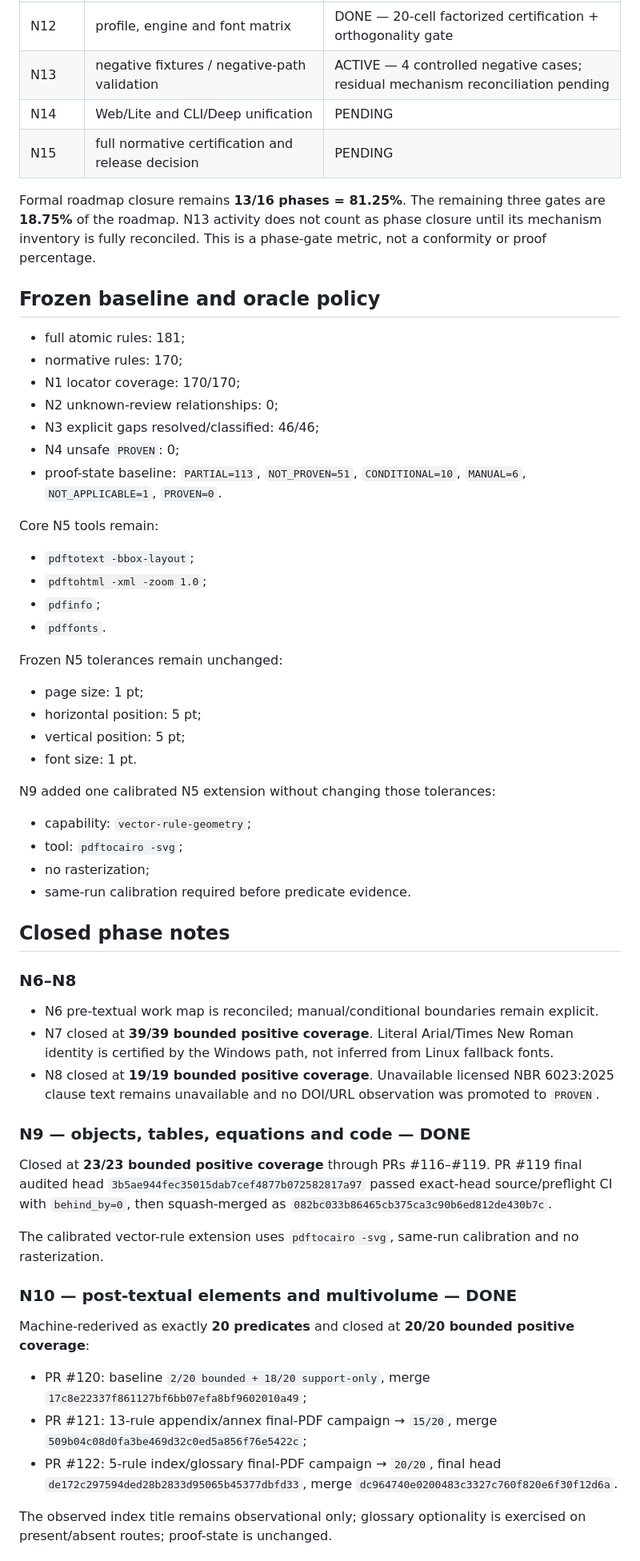
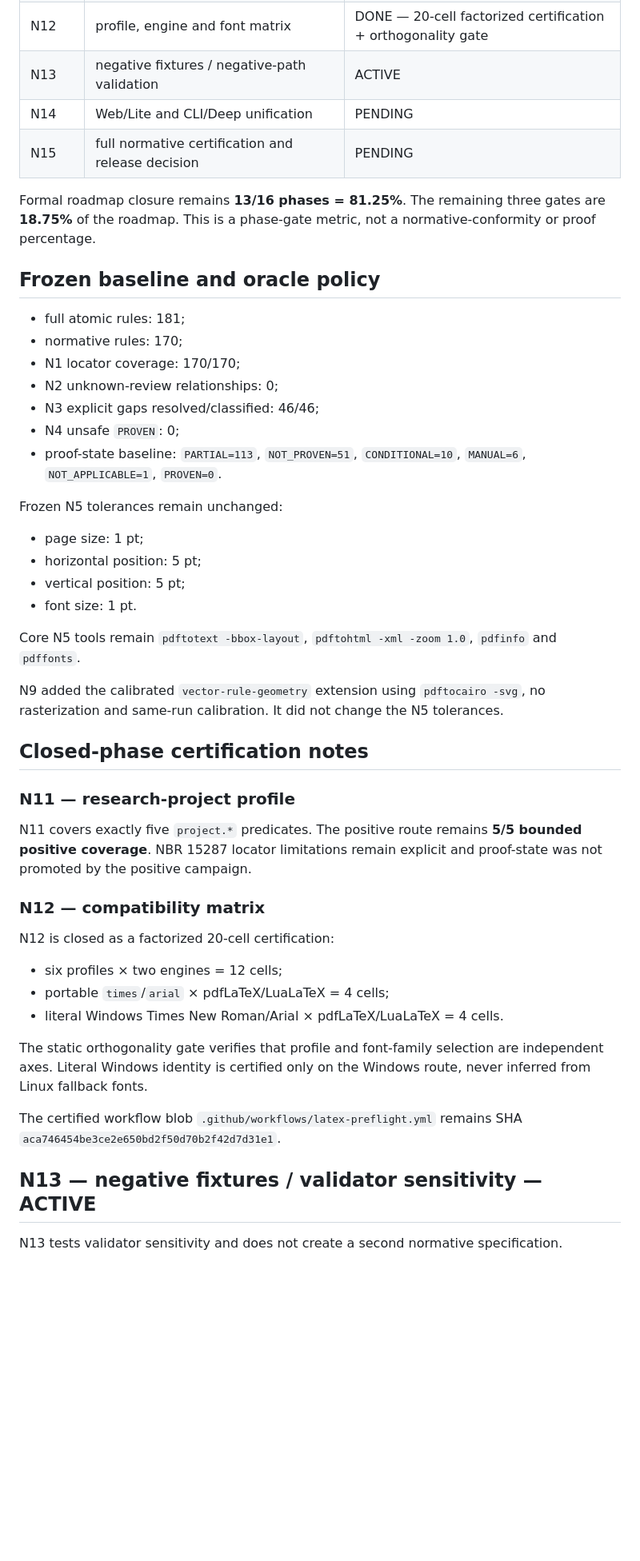
Before and after one commit to tiagosombrra/abntexto-ufc, a Markdown page: docs/HANDOFF-V2.2.0.md, the part around one of its changes. Shown at 80% size. GitHub-like rendering; blank space fills up the shorter version.

```diff
--- a/docs/HANDOFF-V2.2.0.md
+++ b/docs/HANDOFF-V2.2.0.md
@@ -56,11 +56,11 @@ Guardrails:
 | N10 | post-textual elements and multivolume | DONE — 20/20 bounded positive coverage |
 | N11 | research-project profile / NBR 15287 | DONE — 5/5 bounded positive coverage |
 | N12 | profile, engine and font matrix | DONE — 20-cell factorized certification + orthogonality gate |
-| N13 | negative fixtures / negative-path validation | ACTIVE — 4 controlled negative cases; residual mechanism reconciliation pending |
+| N13 | negative fixtures / negative-path validation | ACTIVE |
 | N14 | Web/Lite and CLI/Deep unification | PENDING |
 | N15 | full normative certification and release decision | PENDING |
 
-Formal roadmap closure remains **13/16 phases = 81.25%**. The remaining three gates are **18.75%** of the roadmap. N13 activity does not count as phase closure until its mechanism inventory is fully reconciled. This is a phase-gate metric, not a conformity or proof percentage.
+Formal roadmap closure remains **13/16 phases = 81.25%**. The remaining three gates are **18.75%** of the roadmap. This is a phase-gate metric, not a normative-conformity or proof percentage.
 
 ## Frozen baseline and oracle policy
 
@@ -72,13 +72,6 @@ Formal roadmap closure remains **13/16 phases = 81.25%**. The remaining three ga
 - N4 unsafe `PROVEN`: 0;
 - proof-state baseline: `PARTIAL=113`, `NOT_PROVEN=51`, `CONDITIONAL=10`, `MANUAL=6`, `NOT_APPLICABLE=1`, `PROVEN=0`.
 
-Core N5 tools remain:
-
-- `pdftotext -bbox-layout`;
-- `pdftohtml -xml -zoom 1.0`;
-- `pdfinfo`;
-- `pdffonts`.
-
 Frozen N5 tolerances remain unchanged:
 
 - page size: 1 pt;
@@ -86,34 +79,29 @@ Frozen N5 tolerances remain unchanged:
 - vertical position: 5 pt;
 - font size: 1 pt.
 
-N9 added one calibrated N5 extension without changing those tolerances:
+Core N5 tools remain `pdftotext -bbox-layout`, `pdftohtml -xml -zoom 1.0`, `pdfinfo` and `pdffonts`.
 
-- capability: `vector-rule-geometry`;
-- tool: `pdftocairo -svg`;
-- no rasterization;
-- same-run calibration required before predicate evidence.
+N9 added the calibrated `vector-rule-geometry` extension using `pdftocairo -svg`, no rasterization and same-run calibration. It did not change the N5 tolerances.
 
-## Closed phase notes
+## Closed-phase certification notes
 
-### N6–N8
+### N11 — research-project profile
 
-- N6 pre-textual work map is reconciled; manual/conditional boundaries remain explicit.
-- N7 closed at **39/39 bounded positive coverage**. Literal Arial/Times New Roman identity is certified by the Windows path, not inferred from Linux fallback fonts.
-- N8 closed at **19/19 bounded positive coverage**. Unavailable licensed NBR 6023:2025 clause text remains unavailable and no DOI/URL observation was promoted to `PROVEN`.
+N11 covers exactly five `project.*` predicates. The positive route remains **5/5 bounded positive coverage**. NBR 15287 locator limitations remain explicit and proof-state was not promoted by the positive campaign.
 
-### N9 — objects, tables, equations and code — DONE
+### N12 — compatibility matrix
 
-Closed at **23/23 bounded positive coverage** through PRs #116–#119. PR #119 final audited head `3b5ae944fec35015dab7cef4877b072582817a97` passed exact-head source/preflight CI with `behind_by=0`, then squash-merged as `082bc033b86465cb375ca3c90b6ed812de430b7c`.
+N12 is closed as a factorized 20-cell certification:
 
-The calibrated vector-rule extension uses `pdftocairo -svg`, same-run calibration and no rasterization.
+- six profiles × two engines = 12 cells;
+- portable `times`/`arial` × pdfLaTeX/LuaLaTeX = 4 cells;
+- literal Windows Times New Roman/Arial × pdfLaTeX/LuaLaTeX = 4 cells.
 
-### N10 — post-textual elements and multivolume — DONE
+The static orthogonality gate verifies that profile and font-family selection are independent axes. Literal Windows identity is certified only on the Windows route, never inferred from Linux fallback fonts.
 
-Machine-rederived as exactly **20 predicates** and closed at **20/20 bounded positive coverage**:
+The certified workflow blob `.github/workflows/latex-preflight.yml` remains SHA `aca746454be3ce2e650bd2f50d70b2f42d7d31e1`.
 
-- PR #120: baseline `2/20 bounded + 18/20 support-only`, merge `17c8e22337f861127bf6bb07efa8bf9602010a49`;
-- PR #121: 13-rule appendix/annex final-PDF campaign → `15/20`, merge `509b04c08d0fa3be469d32c0ed5a856f76e5422c`;
-- PR #122: 5-rule index/glossary final-PDF campaign → `20/20`, final head `de172c297594ded28b2833d95065b45377dbfd33`, merge `dc964740e0200483c3327c760f820e6f30f12d6a`.
+## N13 — negative fixtures / validator sensitivity — ACTIVE
 
-The observed index title remains observational only; glossary optionality is exercised on present/absent routes; proof-state is unchanged.
+N13 tests validator sensitivity and does not create a second normative specification.
 
```
Also changed, not shown: other parts of docs/HANDOFF-V2.2.0.md (+96 -88 lines).
